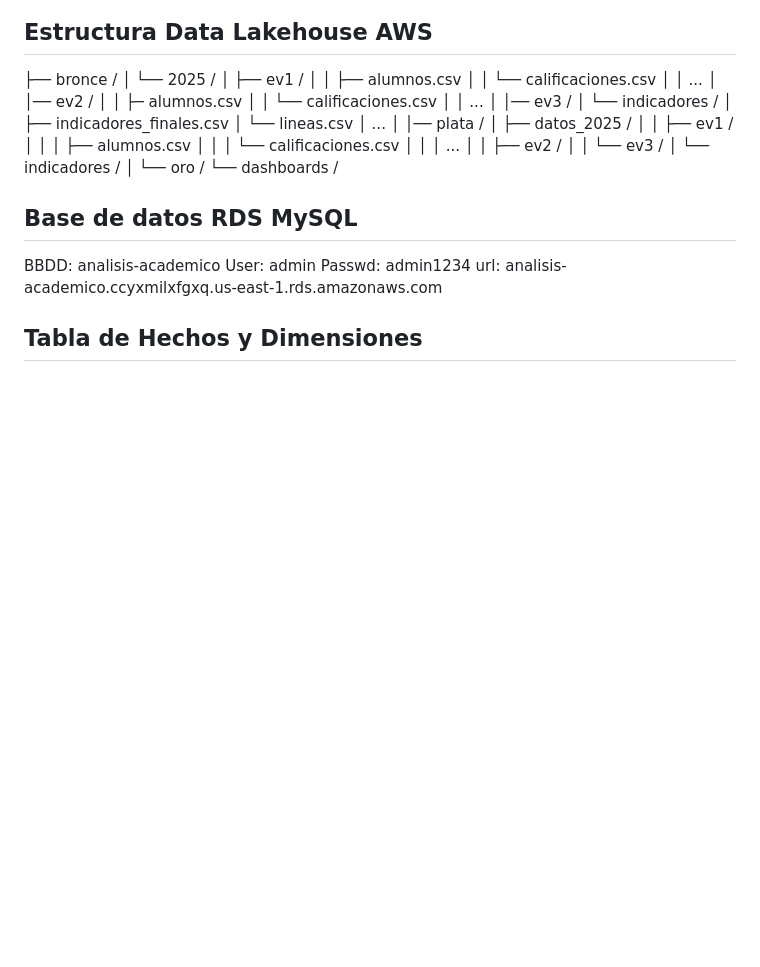
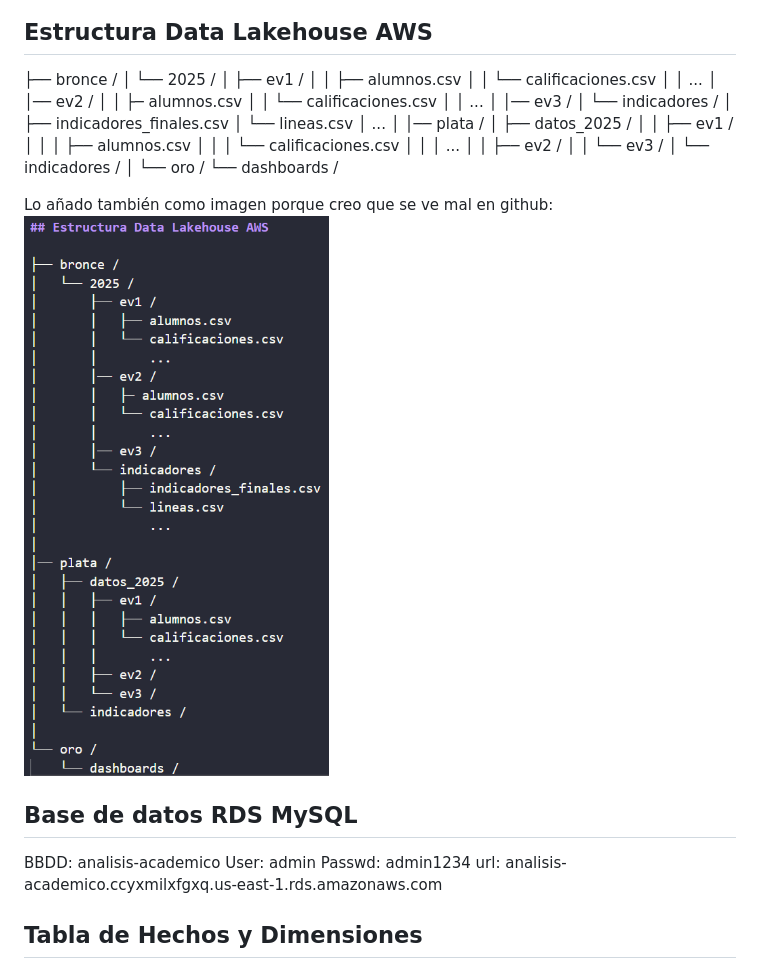
Before and after one commit to SureKT/Proyectos_BDA, a Markdown page: AnalisisAcademico/Readme_Analisis.md, the part around the change. Drawn GitHub-style; pictures changed too: AnalisisAcademico/image.png (added); blank space fills up the shorter version.

Commit message:
imagen capas

```diff
--- a/AnalisisAcademico/Readme_Analisis.md
+++ b/AnalisisAcademico/Readme_Analisis.md
@@ -56,6 +56,9 @@ Identifica las "claves" o "IDs" que podrían servir para relacionar unos fichero
 └── oro /
     └── dashboards /
 
+Lo añado también como imagen porque creo que se ve mal en github:
+![alt text](image.png)
+
 ## Base de datos RDS MySQL
 
 BBDD: analisis-academico
```
